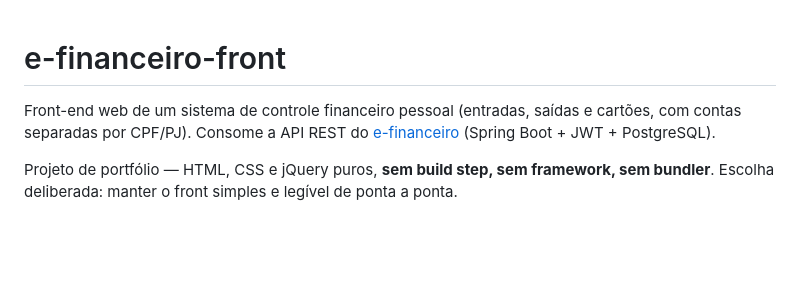
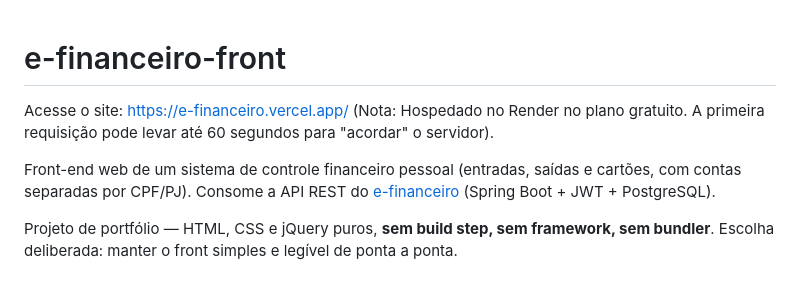
Before and after one commit to cristianmenesess/e-financeiro-front, a Markdown page: README.md, the part around one of its changes. Rendered like a GitHub page; blank space fills up the shorter version.

```diff
--- a/README.md
+++ b/README.md
@@ -1,2 +1,4 @@
 # e-financeiro-front
+Acesse o site: https://e-financeiro.vercel.app/
+(Nota: Hospedado no Render no plano gratuito. A primeira requisição pode levar até 60 segundos para "acordar" o servidor).
 
```
Also changed, not shown: other parts of README.md (+2 -2 lines).
